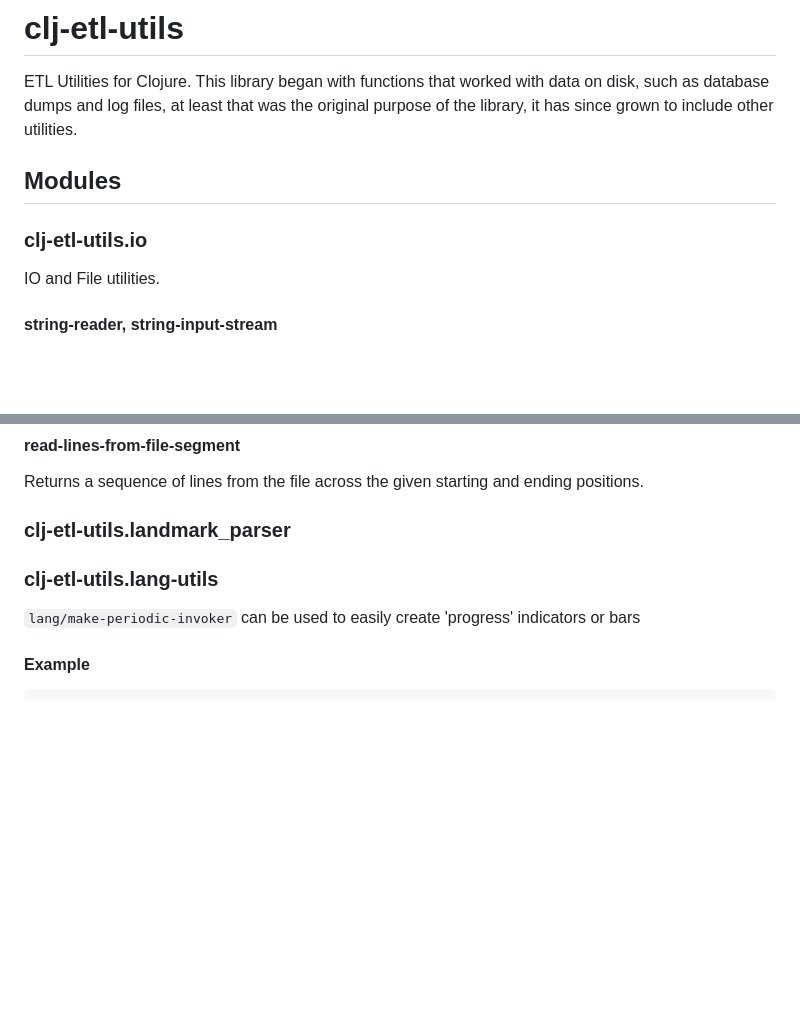
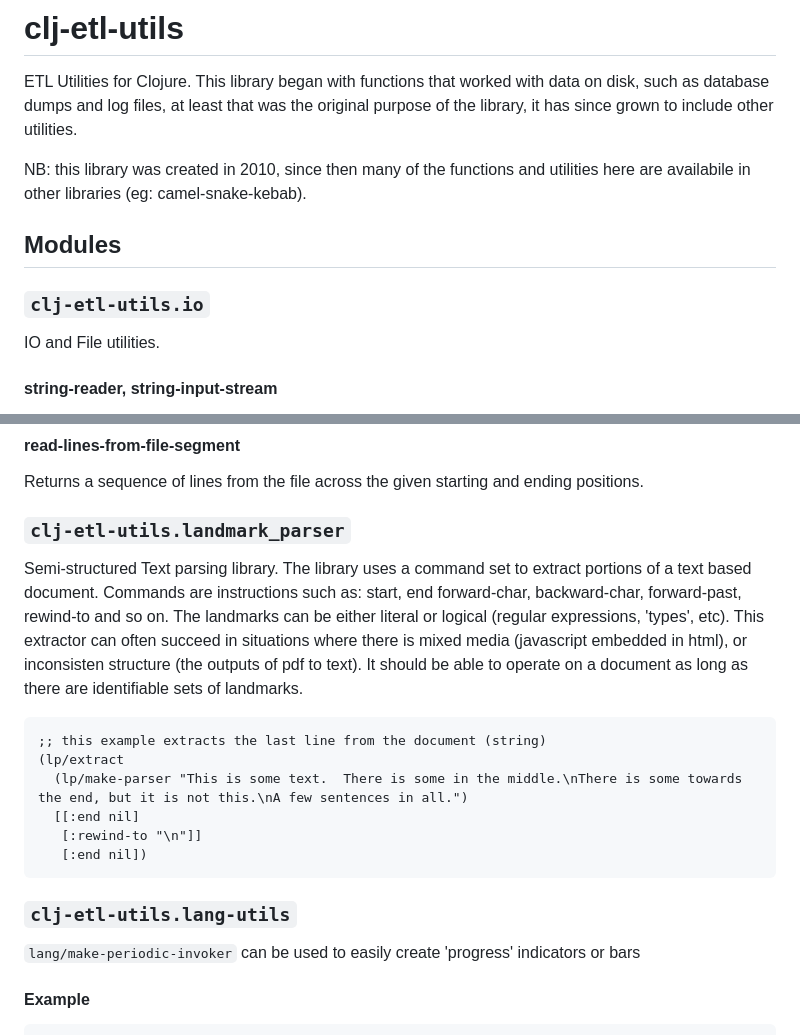
Before and after one commit to kyleburton/clj-etl-utils, a Markdown page: README.md, 2 parts joined by grey strips. GitHub-like rendering; blank space fills up the shorter version.

````diff
--- a/README.md
+++ b/README.md
@@ -2,9 +2,11 @@
 
 ETL Utilities for Clojure.  This library began with functions that worked with data on disk, such as database dumps and log files, at least that was the original purpose of the library, it has since grown to include other utilities.
 
+NB: this library was created in 2010, since then many of the functions and utilities here are availabile in other libraries (eg: camel-snake-kebab).
+
 ## Modules
 
-### clj-etl-utils.io
+### `clj-etl-utils.io`
 
 IO and File utilities.
 
@@ -64,9 +66,20 @@ Returns a lazy sequence of lines from a RandomAccessFile up to a given limit.  I
 
 Returns a sequence of lines from the file across the given starting and ending positions.
 
-### clj-etl-utils.landmark\_parser
+### `clj-etl-utils.landmark_parser`
 
-### clj-etl-utils.lang-utils
+Semi-structured Text parsing library.  The library uses a command set to extract portions of a text based document. Commands are instructions such as: start, end forward-char, backward-char, forward-past, rewind-to and so on. The landmarks can be either literal or logical (regular expressions, 'types', etc).  This extractor can often succeed in situations where there is mixed media (javascript embedded in html), or inconsisten structure (the outputs of pdf to text). It should be able to operate on a document as long as there are identifiable sets of landmarks.
+
+```clojure
+;; this example extracts the last line from the document (string)
+(lp/extract
+  (lp/make-parser "This is some text.  There is some in the middle.\nThere is some towards the end, but it is not this.\nA few sentences in all.")
+  [[:end nil]
+   [:rewind-to "\n"]]
+   [:end nil])
+```
+
+### `clj-etl-utils.lang-utils`
 
 `lang/make-periodic-invoker` can be used to easily create 'progress' indicators or bars
 
````
Also changed, not shown: other parts of README.md (+31 -18 lines).
